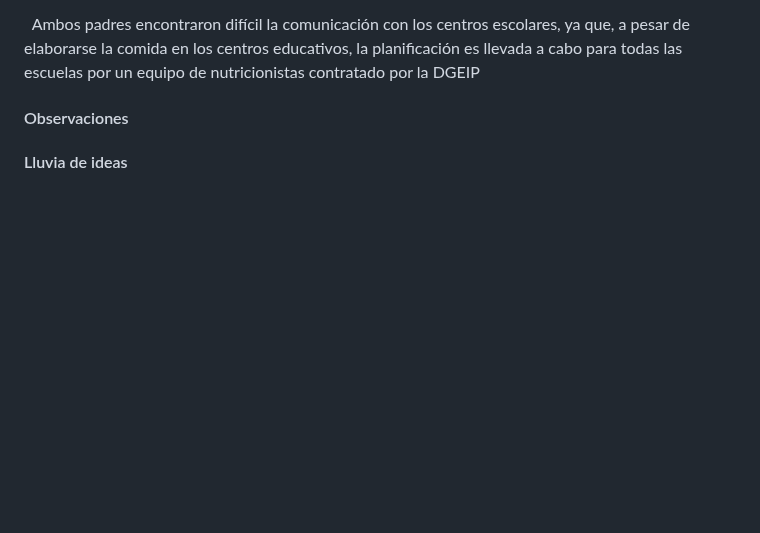
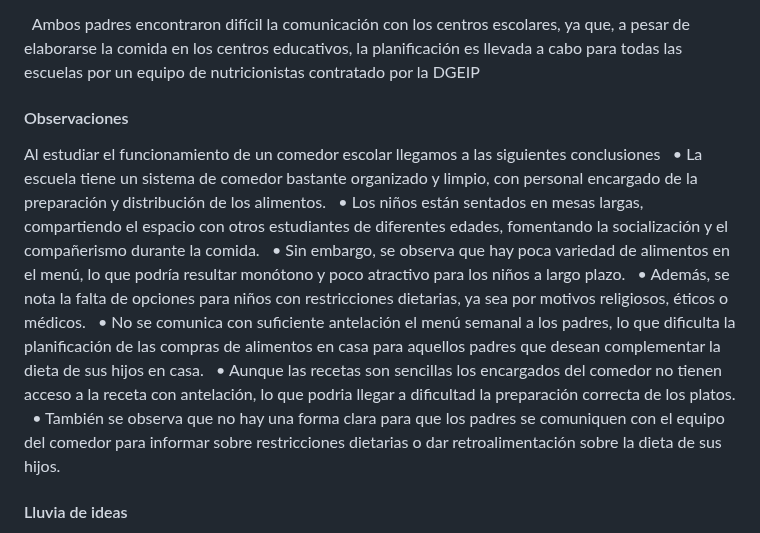
Before and after one commit to ORT-FIS-2022S2/Obligatorio1-Collazo-Ricca-Salgado, a Markdown page: README.md, the part around the change. Drawn GitHub-style; blank space fills up the shorter version.

Commit message:
commit observaciones

```diff
--- a/README.md
+++ b/README.md
@@ -130,7 +130,23 @@ Por otro lado, se aprendio que la Dirección General de Educación Inicial y Pri
 Ambos padres encontraron difícil la comunicación con los centros escolares, ya que, a pesar de elaborarse la comida en los centros educativos, la planificación es llevada a cabo para todas las escuelas por un equipo de nutricionistas contratado por la DGEIP
 
 #### Observaciones
-
+Al estudiar el funcionamiento de un comedor escolar llegamos a las siguientes conclusiones
+&nbsp;
+• La escuela tiene un sistema de comedor bastante organizado y limpio, con personal encargado de la preparación y distribución de los alimentos.
+&nbsp;
+• Los niños están sentados en mesas largas, compartiendo el espacio con otros estudiantes de diferentes edades, fomentando la socialización y el compañerismo durante la comida.
+&nbsp;
+• Sin embargo, se observa que hay poca variedad de alimentos en el menú, lo que podría resultar monótono y poco atractivo para los niños a largo plazo.
+&nbsp;
+• Además, se nota la falta de opciones para niños con restricciones dietarias, ya sea por motivos religiosos, éticos o médicos.
+&nbsp;
+• No se comunica con suficiente antelación el menú semanal a los padres, lo que dificulta la planificación de las compras de alimentos en casa para aquellos padres que desean complementar la dieta de sus hijos en casa.
+&nbsp;
+• Aunque las recetas son sencillas los encargados del comedor no tienen acceso a la receta con antelación, lo que podria llegar a dificultad la preparación correcta de los platos.
+&nbsp;
+• También se observa que no hay una forma clara para que los padres se comuniquen con el equipo del comedor para informar sobre restricciones dietarias o dar retroalimentación sobre la dieta de sus hijos.
+&nbsp;
+&nbsp;
 
 #### Lluvia de ideas
 A raíz de las entrevistas y luego de discutir el alcance de la aplicación decidimos hacer una lluvia de ideas para ver que funcionalidades debería tener la app.
```
